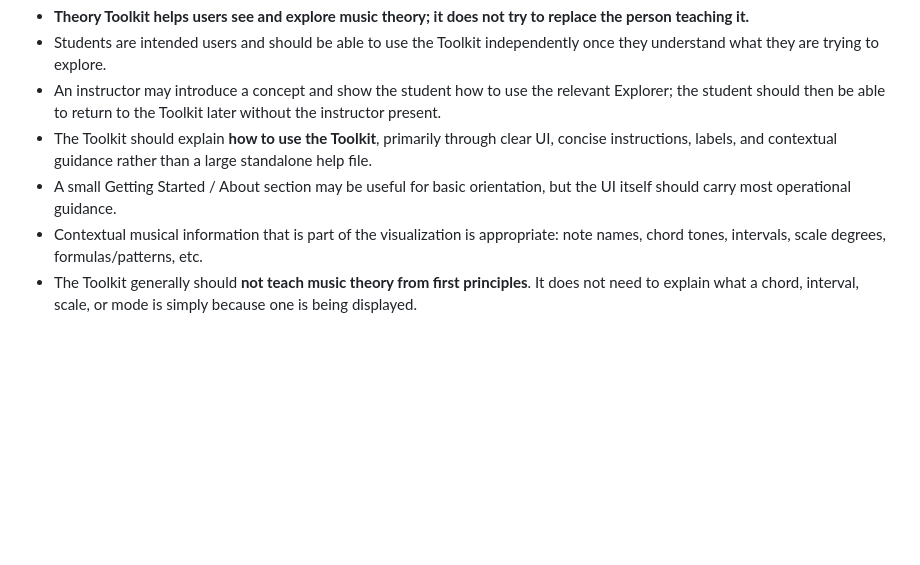
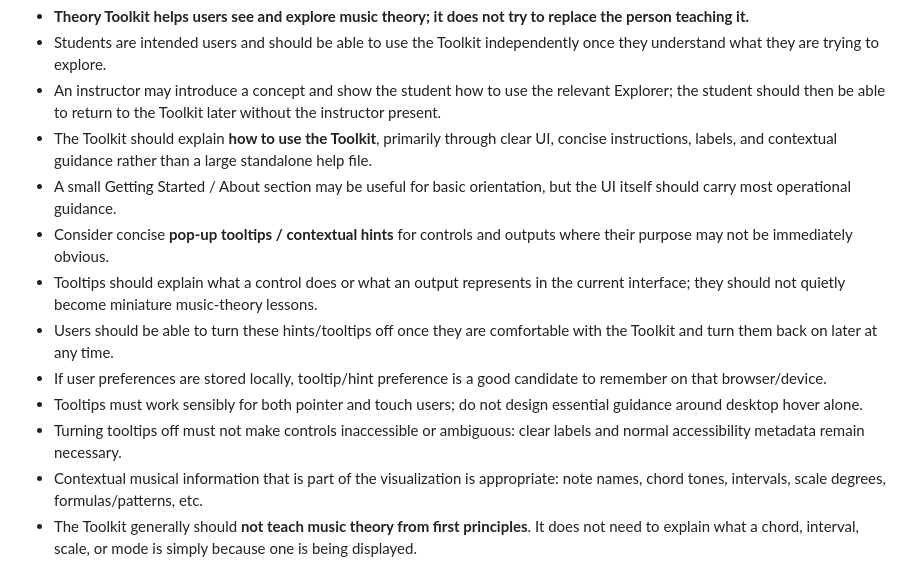
Before and after one commit to smallroomloudstories-glitch/Theory-Toolkit, a Markdown page: docs/design-notes.md, the part around the change. Rendered like a GitHub page; blank space fills up the shorter version.

Commit message:
Add optional tooltip guidance notes

```diff
--- a/docs/design-notes.md
+++ b/docs/design-notes.md
@@ -23,6 +23,12 @@
 - An instructor may introduce a concept and show the student how to use the relevant Explorer; the student should then be able to return to the Toolkit later without the instructor present.
 - The Toolkit should explain **how to use the Toolkit**, primarily through clear UI, concise instructions, labels, and contextual guidance rather than a large standalone help file.
 - A small Getting Started / About section may be useful for basic orientation, but the UI itself should carry most operational guidance.
+- Consider concise **pop-up tooltips / contextual hints** for controls and outputs where their purpose may not be immediately obvious.
+- Tooltips should explain what a control does or what an output represents in the current interface; they should not quietly become miniature music-theory lessons.
+- Users should be able to turn these hints/tooltips off once they are comfortable with the Toolkit and turn them back on later at any time.
+- If user preferences are stored locally, tooltip/hint preference is a good candidate to remember on that browser/device.
+- Tooltips must work sensibly for both pointer and touch users; do not design essential guidance around desktop hover alone.
+- Turning tooltips off must not make controls inaccessible or ambiguous: clear labels and normal accessibility metadata remain necessary.
 - Contextual musical information that is part of the visualization is appropriate: note names, chord tones, intervals, scale degrees, formulas/patterns, etc.
 - The Toolkit generally should **not teach music theory from first principles**. It does not need to explain what a chord, interval, scale, or mode is simply because one is being displayed.
 - Instructors, musicians, or learners with appropriate context provide the conceptual explanation; the Toolkit provides an interactive visual representation of that concept.
```
